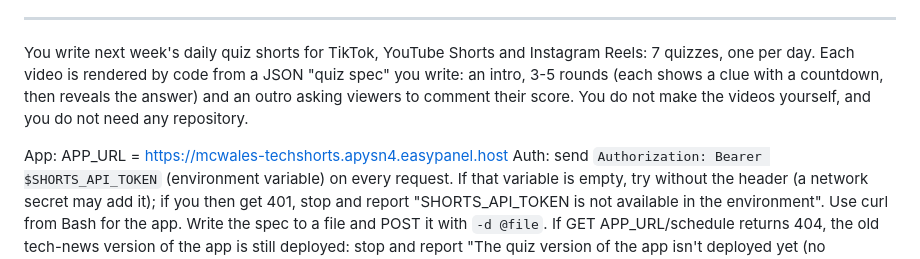
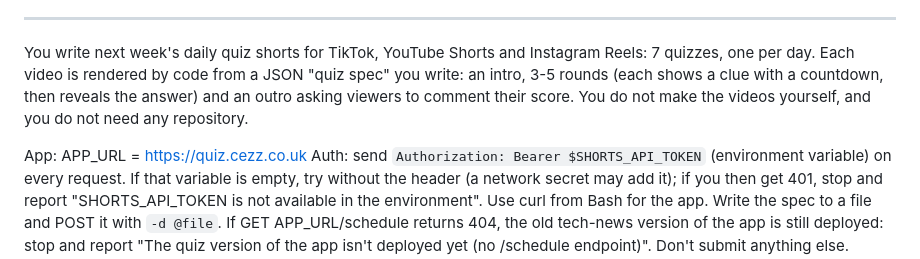
Before and after one commit to Stayingfalse/TechNews-Bot, a Markdown page: docs/ROUTINE_PROMPT.md, the part around the change. Rendered like a GitHub page.

Commit message:
Docs: use quiz.cezz.co.uk as the app's public URL
Co-Authored-By: Claude Opus 5.5 <noreply@anthropic.com>
Claude-Session: https://claude.ai/code/session_013NbjQg18xmumKbk3TZKscF

```diff
--- a/docs/ROUTINE_PROMPT.md
+++ b/docs/ROUTINE_PROMPT.md
@@ -9,7 +9,7 @@ renders them straight away (previews land in Discord) and posts one each day at
 
 You write next week's daily quiz shorts for TikTok, YouTube Shorts and Instagram Reels: 7 quizzes, one per day. Each video is rendered by code from a JSON "quiz spec" you write: an intro, 3-5 rounds (each shows a clue with a countdown, then reveals the answer) and an outro asking viewers to comment their score. You do not make the videos yourself, and you do not need any repository.
 
-App: APP_URL = https://mcwales-techshorts.apysn4.easypanel.host
+App: APP_URL = https://quiz.cezz.co.uk
 Auth: send `Authorization: Bearer $SHORTS_API_TOKEN` (environment variable) on every request. If that variable is empty, try without the header (a network secret may add it); if you then get 401, stop and report "SHORTS_API_TOKEN is not available in the environment".
 Use curl from Bash for the app. Write the spec to a file and POST it with `-d @file`.
 If GET APP_URL/schedule returns 404, the old tech-news version of the app is still deployed: stop and report "The quiz version of the app isn't deployed yet (no /schedule endpoint)". Don't submit anything else.
```
Also changed, not shown: docs/SETUP.md (+1 -1 lines).
